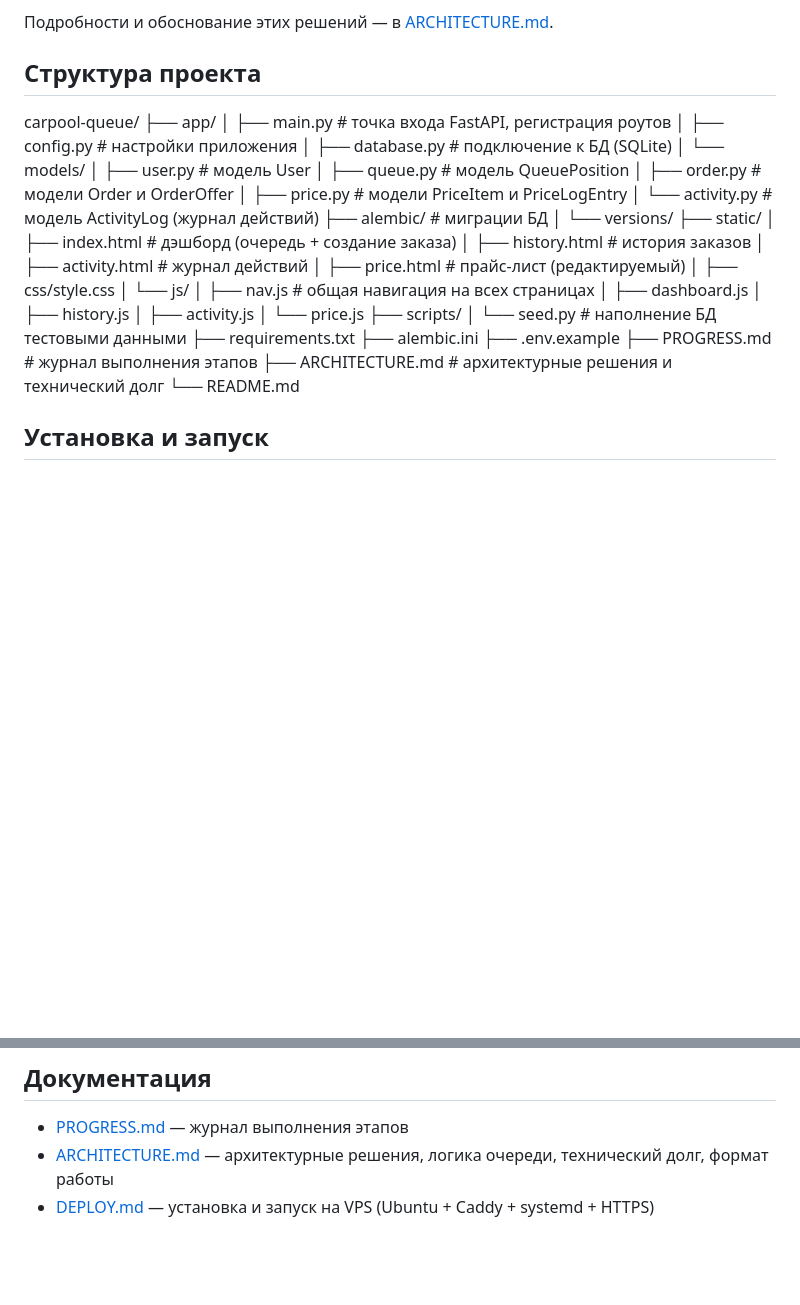
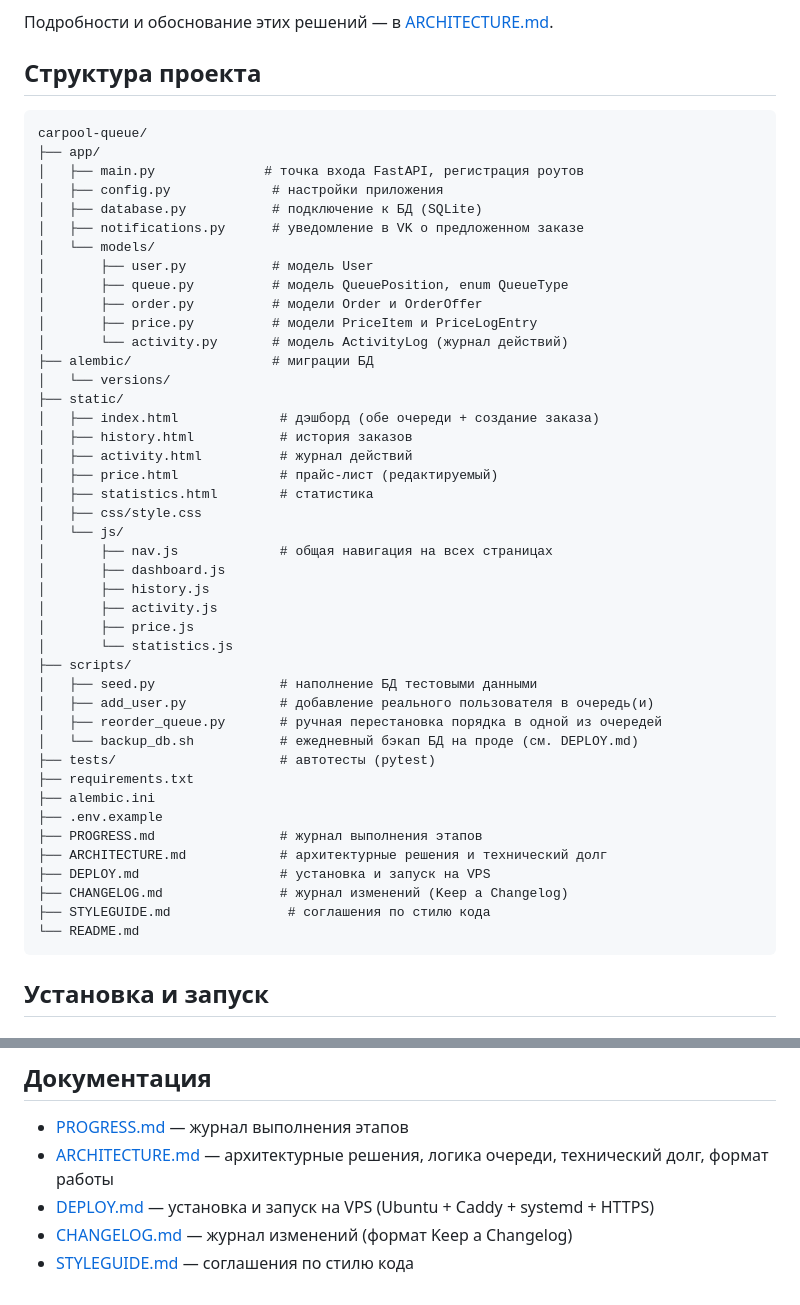
Before and after one commit to glorden/carpool-queue, a Markdown page: README.md, 2 parts joined by grey strips. Rendered like a GitHub page; blank space fills up the shorter version.

Commit message:
README: актуализирована структура проекта, добавлены ссылки на CHANGELOG/STYLEGUIDE
Дерево устарело — не хватало notifications.py, statistics.html/js, tests/,
CHANGELOG.md, STYLEGUIDE.md; обёрнуто в code fence (раньше рендерилось
без форматирования).

Co-Authored-By: Claude Sonnet 5 <noreply@anthropic.com>

````diff
--- a/README.md
+++ b/README.md
@@ -38,39 +38,53 @@
 Подробности и обоснование этих решений — в [ARCHITECTURE.md](./ARCHITECTURE.md).
 
 ## Структура проекта
+
+```text
 carpool-queue/
 ├── app/
-│   ├── main.py            # точка входа FastAPI, регистрация роутов
-│   ├── config.py           # настройки приложения
-│   ├── database.py         # подключение к БД (SQLite)
+│   ├── main.py              # точка входа FastAPI, регистрация роутов
+│   ├── config.py             # настройки приложения
+│   ├── database.py           # подключение к БД (SQLite)
+│   ├── notifications.py      # уведомление в VK о предложенном заказе
 │   └── models/
-│       ├── user.py         # модель User
-│       ├── queue.py         # модель QueuePosition
-│       ├── order.py         # модели Order и OrderOffer
-│       ├── price.py         # модели PriceItem и PriceLogEntry
-│       └── activity.py      # модель ActivityLog (журнал действий)
-├── alembic/                # миграции БД
+│       ├── user.py           # модель User
+│       ├── queue.py          # модель QueuePosition, enum QueueType
+│       ├── order.py          # модели Order и OrderOffer
+│       ├── price.py          # модели PriceItem и PriceLogEntry
+│       └── activity.py       # модель ActivityLog (журнал действий)
+├── alembic/                  # миграции БД
 │   └── versions/
 ├── static/
-│   ├── index.html           # дэшборд (очередь + создание заказа)
-│   ├── history.html         # история заказов
-│   ├── activity.html        # журнал действий
-│   ├── price.html           # прайс-лист (редактируемый)
+│   ├── index.html             # дэшборд (обе очереди + создание заказа)
+│   ├── history.html           # история заказов
+│   ├── activity.html          # журнал действий
+│   ├── price.html             # прайс-лист (редактируемый)
+│   ├── statistics.html        # статистика
 │   ├── css/style.css
 │   └── js/
-│       ├── nav.js           # общая навигация на всех страницах
+│       ├── nav.js             # общая навигация на всех страницах
 │       ├── dashboard.js
 │       ├── history.js
 │       ├── activity.js
-│       └── price.js
+│       ├── price.js
+│       └── statistics.js
 ├── scripts/
-│   └── seed.py              # наполнение БД тестовыми данными
+│   ├── seed.py                # наполнение БД тестовыми данными
+│   ├── add_user.py            # добавление реального пользователя в очередь(и)
+│   ├── reorder_queue.py       # ручная перестановка порядка в одной из очередей
+│   └── backup_db.sh           # ежедневный бэкап БД на проде (см. DEPLOY.md)
+├── tests/                     # автотесты (pytest)
 ├── requirements.txt
 ├── alembic.ini
 ├── .env.example
-├── PROGRESS.md              # журнал выполнения этапов
-├── ARCHITECTURE.md          # архитектурные решения и технический долг
+├── PROGRESS.md                # журнал выполнения этапов
+├── ARCHITECTURE.md            # архитектурные решения и технический долг
+├── DEPLOY.md                  # установка и запуск на VPS
+├── CHANGELOG.md               # журнал изменений (Keep a Changelog)
+├── STYLEGUIDE.md               # соглашения по стилю кода
 └── README.md
+```
+
 ## Установка и запуск
 
 ### Первоначальная настройка (один раз)
@@ -211,3 +225,5 @@ alembic upgrade head
 - [PROGRESS.md](./PROGRESS.md) — журнал выполнения этапов
 - [ARCHITECTURE.md](./ARCHITECTURE.md) — архитектурные решения, логика очереди, технический долг, формат работы
 - [DEPLOY.md](./DEPLOY.md) — установка и запуск на VPS (Ubuntu + Caddy + systemd + HTTPS)
+- [CHANGELOG.md](./CHANGELOG.md) — журнал изменений (формат Keep a Changelog)
+- [STYLEGUIDE.md](./STYLEGUIDE.md) — соглашения по стилю кода
````
